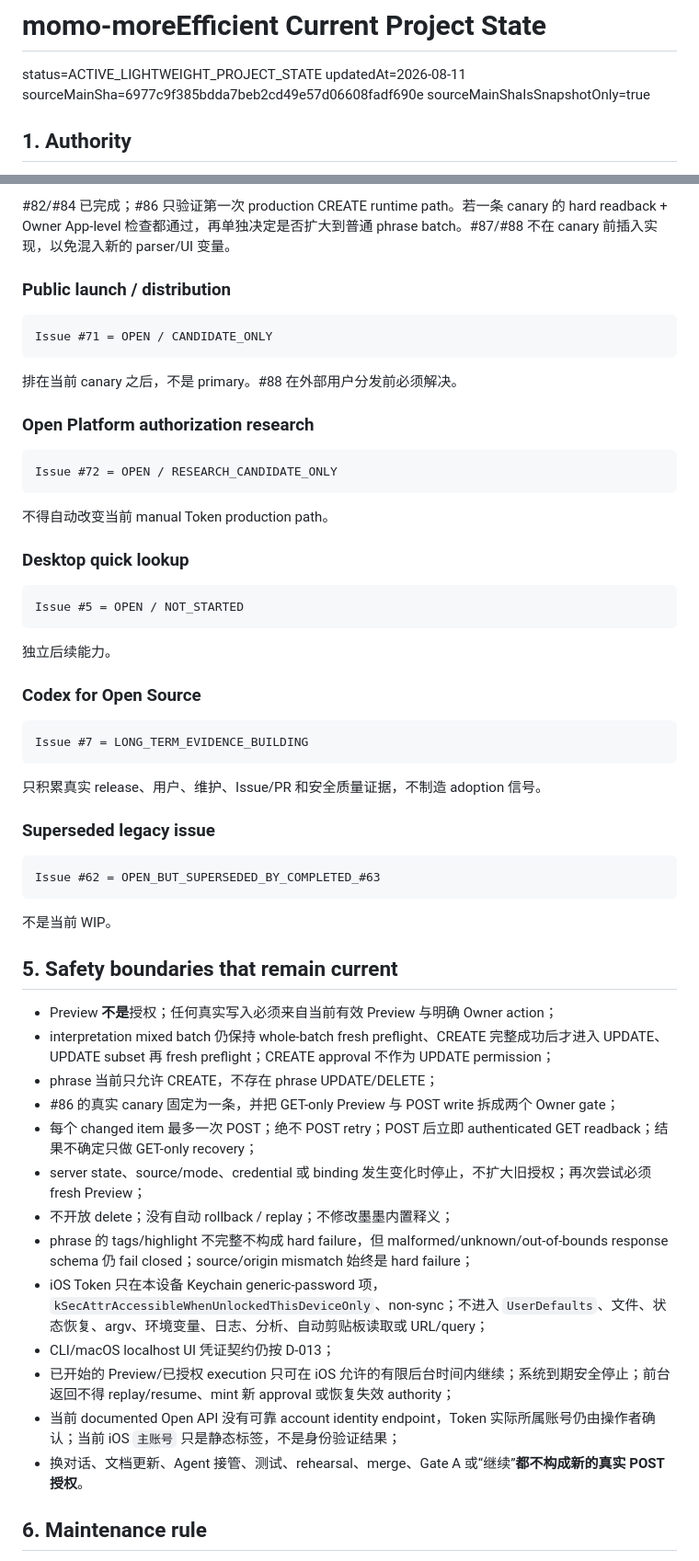
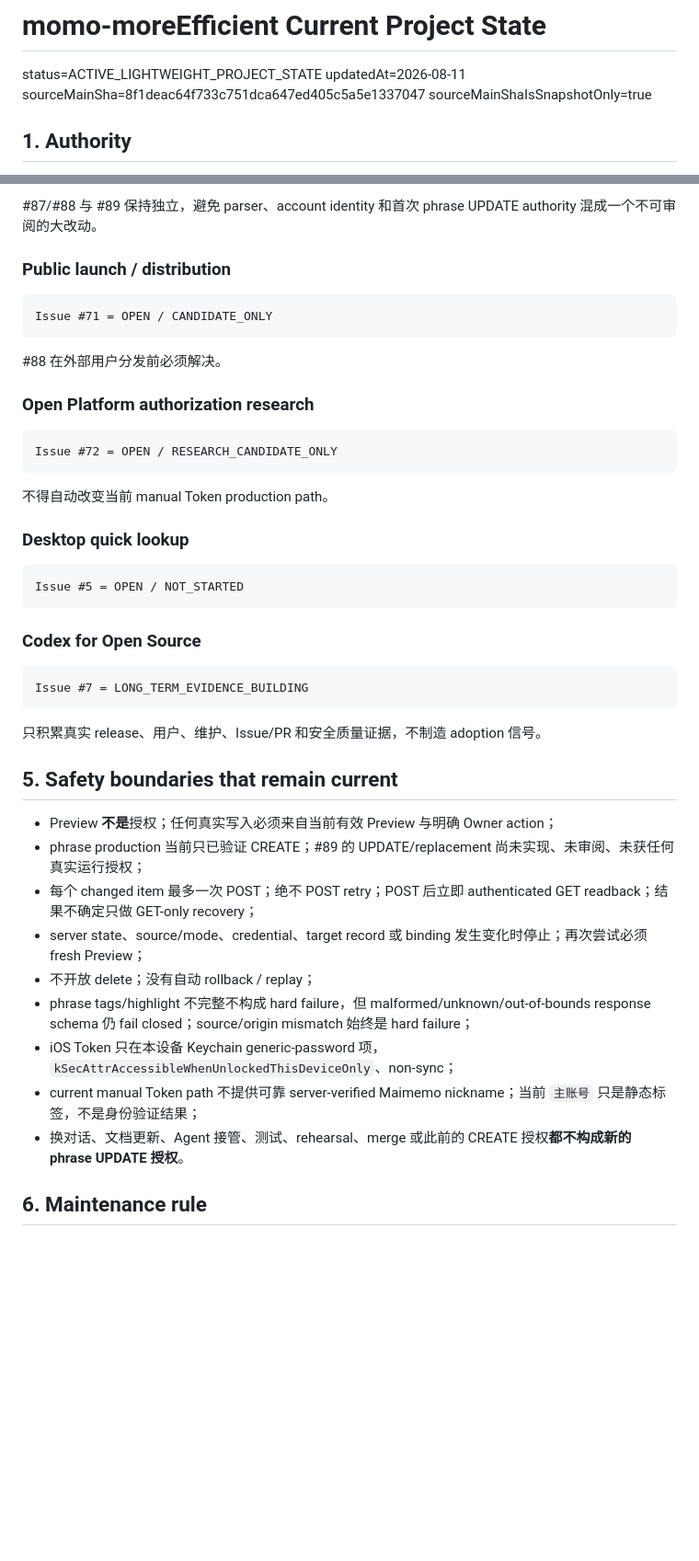
Before and after one commit to davidqyc/momo-moreEfficient, a Markdown page: docs/PROJECT_STATE.md, 2 parts joined by grey strips. Shown at 92% size. Drawn GitHub-style; blank space fills up the shorter version.

````diff
--- a/docs/PROJECT_STATE.md
+++ b/docs/PROJECT_STATE.md
@@ -2,7 +2,7 @@
 
 status=ACTIVE_LIGHTWEIGHT_PROJECT_STATE
 updatedAt=2026-08-11
-sourceMainSha=6977c9f385bdda7beb2cd49e57d06608fadf690e
+sourceMainSha=8f1deac64f733c751dca647ed405c5a5e1337047
 sourceMainShaIsSnapshotOnly=true
 
 ## 1. Authority
@@ -97,6 +82,6 @@ Issue #88 = FOLLOW_UP / IDENTITY_SAFE_ACCOUNT_UI
 ```
 
-#82/#84 已完成；#86 只验证第一次 production CREATE runtime path。若一条 canary 的 hard readback + Owner App-level 检查都通过，再单独决定是否扩大到普通 phrase batch。#87/#88 不在 canary 前插入实现，以免混入新的 parser/UI 变量。
+#87/#88 与 #89 保持独立，避免 parser、account identity 和首次 phrase UPDATE authority 混成一个不可审阅的大改动。
 
 ### Public launch / distribution
 
@@ -104,7 +89,7 @@ Issue #88 = FOLLOW_UP / IDENTITY_SAFE_ACCOUNT_UI
 Issue #71 = OPEN / CANDIDATE_ONLY
 ```
 
-排在当前 canary 之后，不是 primary。#88 在外部用户分发前必须解决。
+#88 在外部用户分发前必须解决。
 
 ### Open Platform authorization research
 
@@ -120,8 +105,6 @@ Issue #72 = OPEN / RESEARCH_CANDIDATE_ONLY
 Issue #5 = OPEN / NOT_STARTED
 ```
 
-独立后续能力。
-
 ### Codex for Open Source
 
 ```text
@@ -130,29 +113,17 @@ Issue #7 = LONG_TERM_EVIDENCE_BUILDING
 
 只积累真实 release、用户、维护、Issue/PR 和安全质量证据，不制造 adoption 信号。
 
-### Superseded legacy issue
-
-```text
-Issue #62 = OPEN_BUT_SUPERSEDED_BY_COMPLETED_#63
-```
-
-不是当前 WIP。
-
 ## 5. Safety boundaries that remain current
 
 - Preview **不是**授权；任何真实写入必须来自当前有效 Preview 与明确 Owner action；
-- interpretation mixed batch 仍保持 whole-batch fresh preflight、CREATE 完整成功后才进入 UPDATE、UPDATE subset 再 fresh preflight；CREATE approval 不作为 UPDATE permission；
-- phrase 当前只允许 CREATE，不存在 phrase UPDATE/DELETE；
-- #86 的真实 canary 固定为一条，并把 GET-only Preview 与 POST write 拆成两个 Owner gate；
+- phrase production 当前只已验证 CREATE；#89 的 UPDATE/replacement 尚未实现、未审阅、未获任何真实运行授权；
 - 每个 changed item 最多一次 POST；绝不 POST retry；POST 后立即 authenticated GET readback；结果不确定只做 GET-only recovery；
-- server state、source/mode、credential 或 binding 发生变化时停止，不扩大旧授权；再次尝试必须 fresh Preview；
-- 不开放 delete；没有自动 rollback / replay；不修改墨墨内置释义；
-- phrase 的 tags/highlight 不完整不构成 hard failure，但 malformed/unknown/out-of-bounds response schema 仍 fail closed；source/origin mismatch 始终是 hard failure；
-- iOS Token 只在本设备 Keychain generic-password 项，`kSecAttrAccessibleWhenUnlockedThisDeviceOnly`、non-sync；不进入 `UserDefaults`、文件、状态恢复、argv、环境变量、日志、分析、自动剪贴板读取或 URL/query；
-- CLI/macOS localhost UI 凭证契约仍按 D-013；
-- 已开始的 Preview/已授权 execution 只可在 iOS 允许的有限后台时间内继续；系统到期安全停止；前台返回不得 replay/resume、mint 新 approval 或恢复失效 authority；
-- 当前 documented Open API 没有可靠 account identity endpoint，Token 实际所属账号仍由操作者确认；当前 iOS `主账号` 只是静态标签，不是身份验证结果；
-- 换对话、文档更新、Agent 接管、测试、rehearsal、merge、Gate A 或“继续”**都不构成新的真实 POST 授权**。
+- server state、source/mode、credential、target record 或 binding 发生变化时停止；再次尝试必须 fresh Preview；
+- 不开放 delete；没有自动 rollback / replay；
+- phrase tags/highlight 不完整不构成 hard failure，但 malformed/unknown/out-of-bounds response schema 仍 fail closed；source/origin mismatch 始终是 hard failure；
+- iOS Token 只在本设备 Keychain generic-password 项，`kSecAttrAccessibleWhenUnlockedThisDeviceOnly`、non-sync；
+- current manual Token path 不提供可靠 server-verified Maimemo nickname；当前 `主账号` 只是静态标签，不是身份验证结果；
+- 换对话、文档更新、Agent 接管、测试、rehearsal、merge 或此前的 CREATE 授权**都不构成新的 phrase UPDATE 授权**。
 
 ## 6. Maintenance rule
 
````
Also changed, not shown: other parts of docs/PROJECT_STATE.md (+29 -44 lines).
